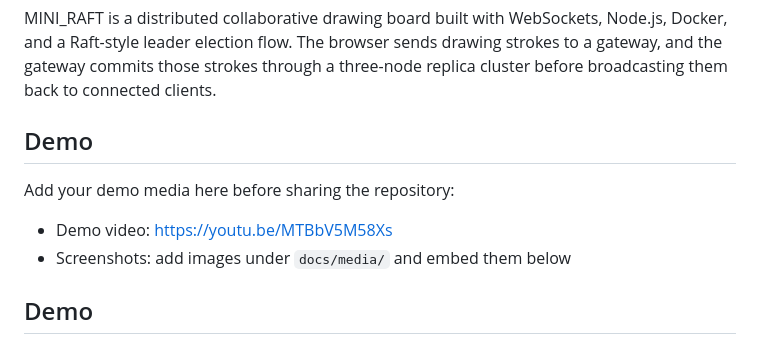
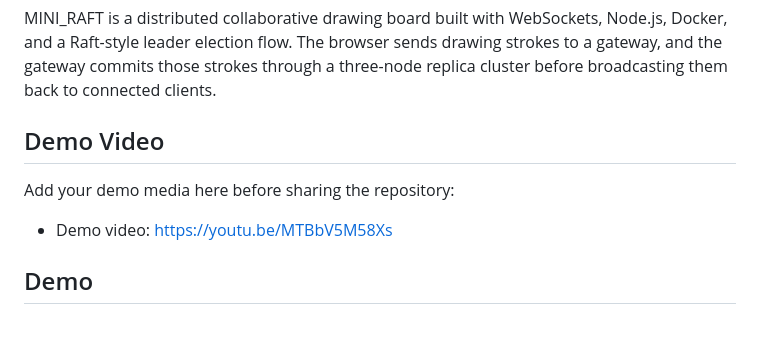
Before and after one commit to gahanad/Mini_Raft_Drawing_Board, a Markdown page: README.md, the part around the change. Drawn GitHub-style.

Commit message:
Revise demo section in README.md
Updated demo section to include video link and images.

```diff
--- a/README.md
+++ b/README.md
@@ -2,12 +2,11 @@
 
 MINI_RAFT is a distributed collaborative drawing board built with WebSockets, Node.js, Docker, and a Raft-style leader election flow. The browser sends drawing strokes to a gateway, and the gateway commits those strokes through a three-node replica cluster before broadcasting them back to connected clients.
 
-## Demo
+## Demo Video
 
 Add your demo media here before sharing the repository:
 
 - Demo video: https://youtu.be/MTBbV5M58Xs
-- Screenshots: add images under `docs/media/` and embed them below
 
 ## Demo
 
```
